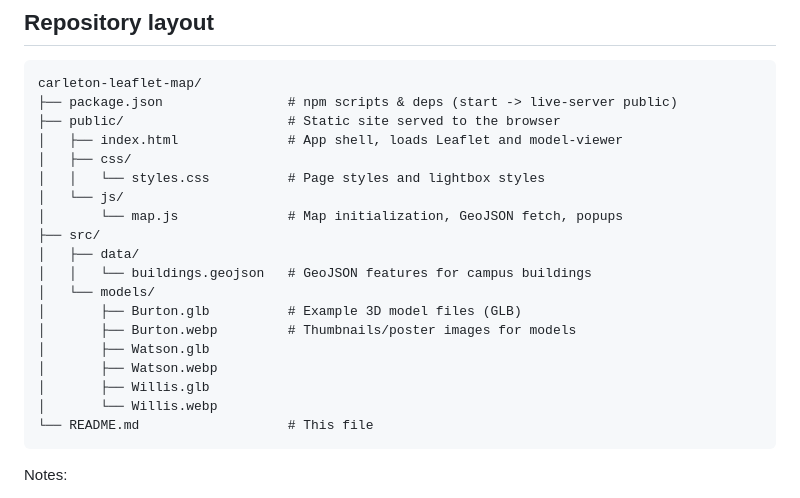
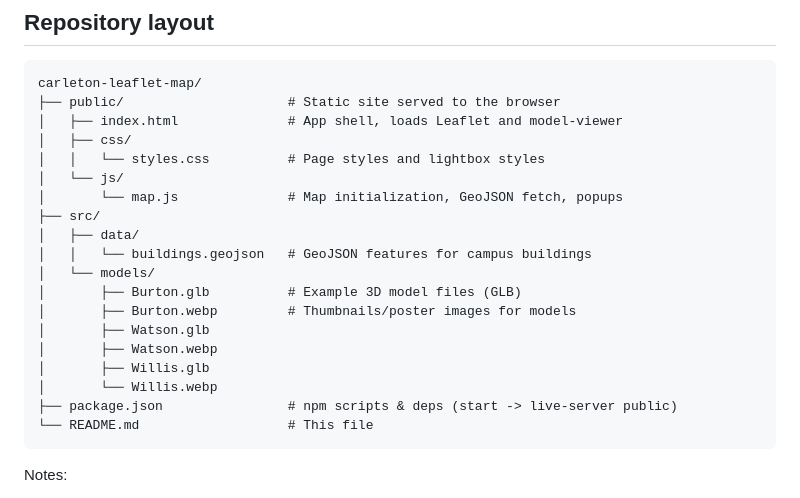
Before and after one commit to apjmason/Leaflet3dModel, a Markdown page: carleton-leaflet-map/README.md, the part around the change. GitHub-like rendering.

Commit message:
reorder layout

````diff
--- a/carleton-leaflet-map/README.md
+++ b/carleton-leaflet-map/README.md
@@ -6,7 +6,6 @@ An interactive web map of Carleton College (Northfield, MN) built with Leaflet.
 
 ```
 carleton-leaflet-map/
-├── package.json                # npm scripts & deps (start -> live-server public)
 ├── public/                     # Static site served to the browser
 │   ├── index.html              # App shell, loads Leaflet and model-viewer
 │   ├── css/
@@ -23,6 +22,7 @@ carleton-leaflet-map/
 │       ├── Watson.webp
 │       ├── Willis.glb
 │       └── Willis.webp
+├── package.json                # npm scripts & deps (start -> live-server public)
 └── README.md                   # This file
 ```
 
````
